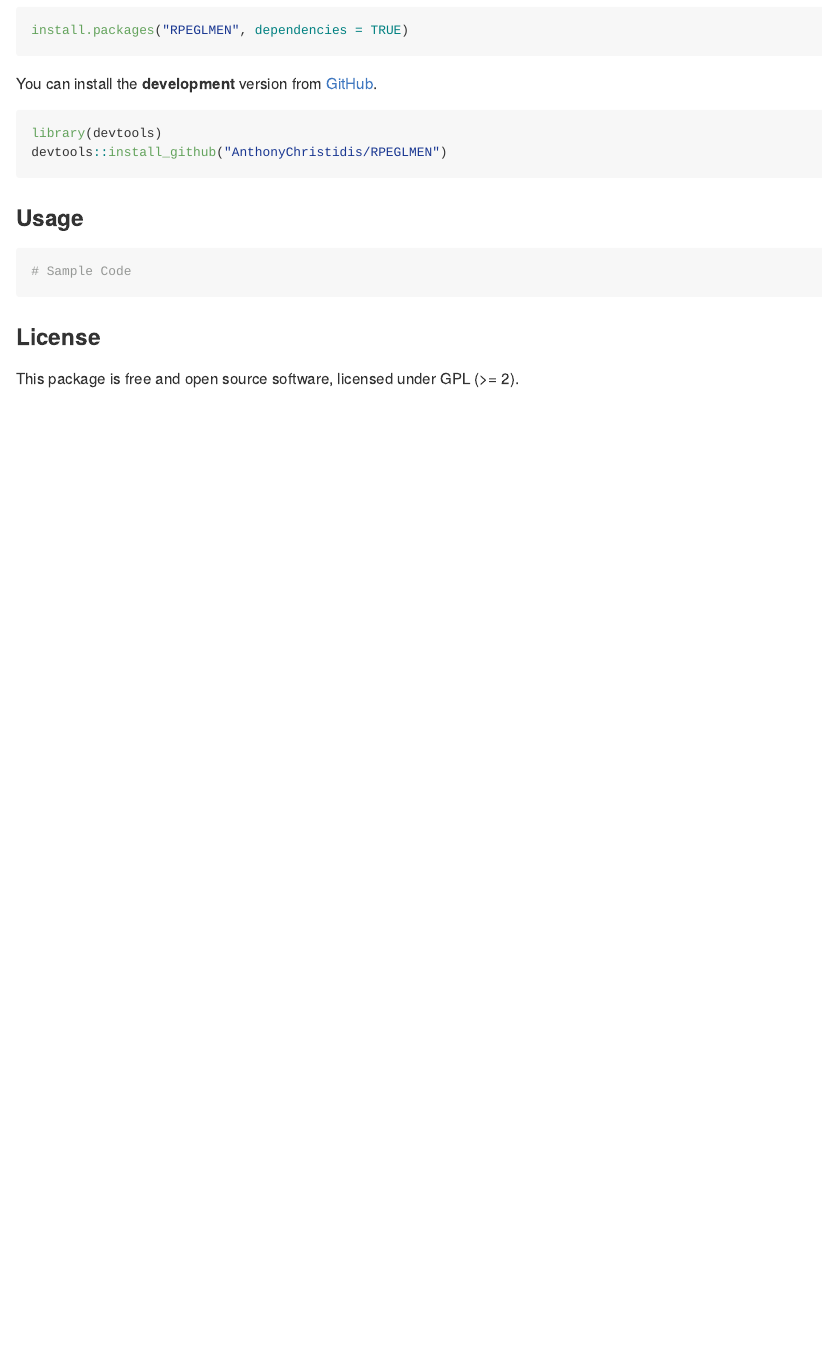
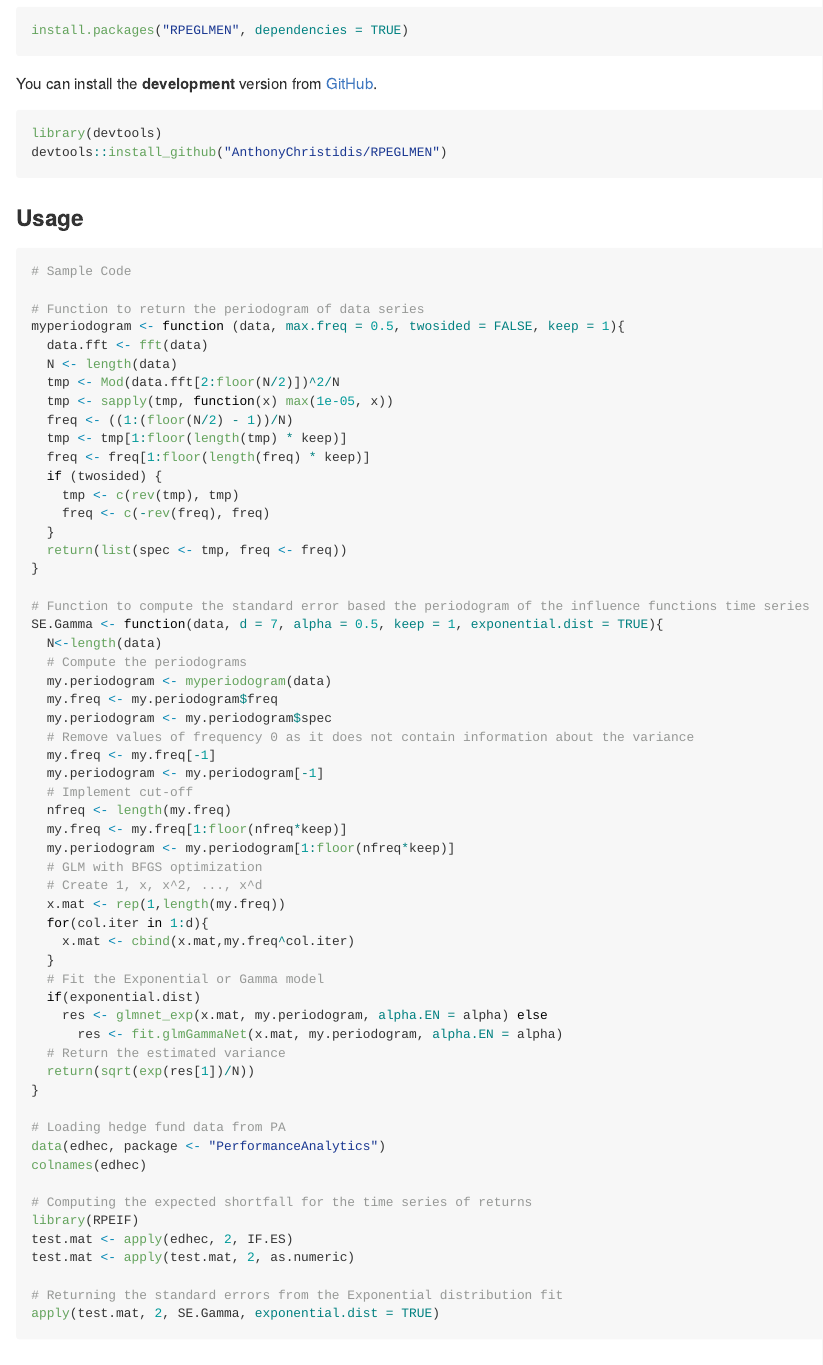
Before and after one commit to AnthonyChristidis/RPEGLMEN, an R Markdown document (README.Rmd): the page in a window 1100 px wide, from 290 px down. The pictures show the output file README.md that the author committed with the source, drawn offline in the style of GitHub; badge pictures from the web are left out.

Commit message:
Add examples in the help files. Update authors in vignette. Add dependencies for RPEIF and PA for examples.

````diff
--- a/README.Rmd
+++ b/README.Rmd
@@ -38,6 +42,63 @@ devtools::install_github("AnthonyChristidis/RPEGLMEN")
 
 ``` r
 # Sample Code
+
+# Function to return the periodogram of data series
+myperiodogram <- function (data, max.freq = 0.5, twosided = FALSE, keep = 1){
+  data.fft <- fft(data)
+  N <- length(data)
+  tmp <- Mod(data.fft[2:floor(N/2)])^2/N
+  tmp <- sapply(tmp, function(x) max(1e-05, x))
+  freq <- ((1:(floor(N/2) - 1))/N)
+  tmp <- tmp[1:floor(length(tmp) * keep)]
+  freq <- freq[1:floor(length(freq) * keep)]
+  if (twosided) {
+    tmp <- c(rev(tmp), tmp)
+    freq <- c(-rev(freq), freq)
+  }
+  return(list(spec <- tmp, freq <- freq))
+}
+
+# Function to compute the standard error based the periodogram of the influence functions time series
+SE.Gamma <- function(data, d = 7, alpha = 0.5, keep = 1, exponential.dist = TRUE){
+  N<-length(data)
+  # Compute the periodograms
+  my.periodogram <- myperiodogram(data)
+  my.freq <- my.periodogram$freq
+  my.periodogram <- my.periodogram$spec
+  # Remove values of frequency 0 as it does not contain information about the variance
+  my.freq <- my.freq[-1]
+  my.periodogram <- my.periodogram[-1]
+  # Implement cut-off
+  nfreq <- length(my.freq)
+  my.freq <- my.freq[1:floor(nfreq*keep)]
+  my.periodogram <- my.periodogram[1:floor(nfreq*keep)]
+  # GLM with BFGS optimization
+  # Create 1, x, x^2, ..., x^d
+  x.mat <- rep(1,length(my.freq))
+  for(col.iter in 1:d){
+    x.mat <- cbind(x.mat,my.freq^col.iter)
+  }
+  # Fit the Exponential or Gamma model
+  if(exponential.dist)
+    res <- glmnet_exp(x.mat, my.periodogram, alpha.EN = alpha) else
+      res <- fit.glmGammaNet(x.mat, my.periodogram, alpha.EN = alpha)
+  # Return the estimated variance
+  return(sqrt(exp(res[1])/N))
+}
+
+# Loading hedge fund data from PA
+data(edhec, package <- "PerformanceAnalytics")
+colnames(edhec)
+
+# Computing the expected shortfall for the time series of returns
+library(RPEIF)
+test.mat <- apply(edhec, 2, IF.ES)
+test.mat <- apply(test.mat, 2, as.numeric)
+
+# Returning the standard errors from the Exponential distribution fit
+apply(test.mat, 2, SE.Gamma, exponential.dist = TRUE)
+
 ```
 
 ### License
````
Also changed, not shown: R/glmGammaNet.R (+62 -0 lines), R/glmnet_exp.R (+60 -0 lines), README.md, vignettes/RPEGLMENVignette.pdf, README.Rmd (4 more changed lines), 4 other files.
